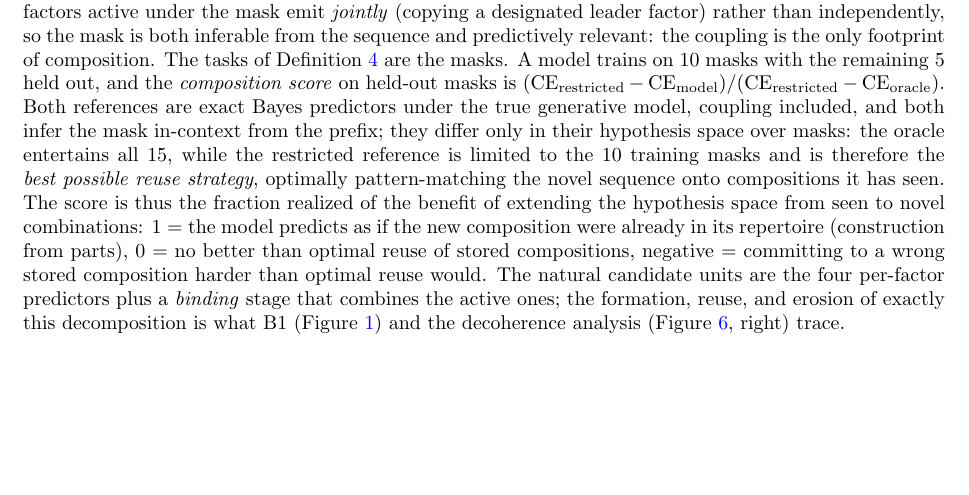
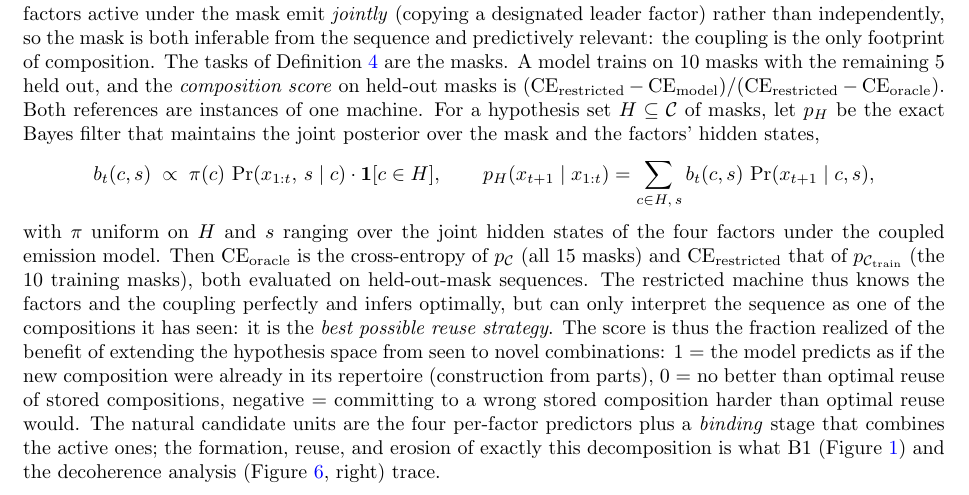
Before and after one commit to asving/RRXOR, a LaTeX document (correction_geometry/proposal.tex): part of page 3 of 7 before the commit and part of page 3 of 8 after it, cut so that both start at the same text, the shorter picture padded with empty space. Compiled offline with pdfLaTeX.

Commit message:
proposal v4.2: restricted machine written down precisely (Bayes filter p_H over mask hypothesis set; oracle = p_C, restricted = p_C_train)
Co-Authored-By: Claude Fable 5 <noreply@anthropic.com>

```diff
--- a/correction_geometry/proposal.tex
+++ b/correction_geometry/proposal.tex
@@ -70,7 +70,9 @@ where $w_\tau$ is the fraction of tokens that both carry loss and belong to task
 \paragraph{The financing picture.} We think of the circuits as being 'bought' through tokens, and use economic vocabulary to emphasize this perspective throughout. A circuit is \emph{financed} when it receives coherent aggregate drive (Definition~\ref{def:align}); several consumers \emph{co-finance} a shared circuit when their task gradients align on it, which is what makes the drive grow quadratically rather than linearly in their number. Demand for a variable is \emph{manufactured} when an upstream circuit's formation creates coherent drive where there was none, and is \emph{destroyed by satisfaction} once the variable is supplied and the correction it carried vanishes (both measured directly in Figure~\ref{fig:demand}, left). Co-financing \emph{decoheres} when the consumers stop agreeing on how the shared circuit should be used, collapsing the aggregate drive at constant per-consumer magnitudes (Figure~\ref{fig:demand}, right). The budget is gradient coherence; the price of a circuit is the inverse of its accessibility (section~\ref{sec:ease}).
 
 \begin{example}[factored composition]\label{ex:comp}
-Our second running example. Four independent hidden-Markov factors (small 3-state processes) share one output alphabet; each sequence draws a \emph{mask}, one of the $2^4 - 1 = 15$ nonempty subsets of factors, held fixed for the sequence. At each step, with probability $\epsilon$, the factors active under the mask emit \emph{jointly} (copying a designated leader factor) rather than independently, so the mask is both inferable from the sequence and predictively relevant: the coupling is the only footprint of composition. The tasks of Definition~\ref{def:grads} are the masks. A model trains on 10 masks with the remaining 5 held out, and the \emph{composition score} on held-out masks is $(\mathrm{CE}_{\text{restricted}} - \mathrm{CE}_{\text{model}})/(\mathrm{CE}_{\text{restricted}} - \mathrm{CE}_{\text{oracle}})$. Both references are exact Bayes predictors under the true generative model, coupling included, and both infer the mask in-context from the prefix; they differ only in their hypothesis space over masks: the oracle entertains all 15, while the restricted reference is limited to the 10 training masks and is therefore the \emph{best possible reuse strategy}, optimally pattern-matching the novel sequence onto compositions it has seen. The score is thus the fraction realized of the benefit of extending the hypothesis space from seen to novel combinations: $1$ = the model predicts as if the new composition were already in its repertoire (construction from parts), $0$ = no better than optimal reuse of stored compositions, negative = committing to a wrong stored composition harder than optimal reuse would. The natural candidate units are the four per-factor predictors plus a \emph{binding} stage that combines the active ones; the formation, reuse, and erosion of exactly this decomposition is what B1 (Figure~\ref{fig:b1}) and the decoherence analysis (Figure~\ref{fig:demand}, right) trace.
+Our second running example. Four independent hidden-Markov factors (small 3-state processes) share one output alphabet; each sequence draws a \emph{mask}, one of the $2^4 - 1 = 15$ nonempty subsets of factors, held fixed for the sequence. At each step, with probability $\epsilon$, the factors active under the mask emit \emph{jointly} (copying a designated leader factor) rather than independently, so the mask is both inferable from the sequence and predictively relevant: the coupling is the only footprint of composition. The tasks of Definition~\ref{def:grads} are the masks. A model trains on 10 masks with the remaining 5 held out, and the \emph{composition score} on held-out masks is $(\mathrm{CE}_{\text{restricted}} - \mathrm{CE}_{\text{model}})/(\mathrm{CE}_{\text{restricted}} - \mathrm{CE}_{\text{oracle}})$. Both references are instances of one machine. For a hypothesis set $H \subseteq \mathcal{C}$ of masks, let $p_H$ be the exact Bayes filter that maintains the joint posterior over the mask and the factors' hidden states,
+$$b_t(c, s) \;\propto\; \pi(c)\, \Pr\!\left(x_{1:t},\, s \mid c\right) \cdot \mathbf{1}[c \in H], \qquad p_H(x_{t+1} \mid x_{1:t}) = \sum_{c \in H,\, s} b_t(c, s)\, \Pr(x_{t+1} \mid c, s),$$
+with $\pi$ uniform on $H$ and $s$ ranging over the joint hidden states of the four factors under the coupled emission model. Then $\mathrm{CE}_{\text{oracle}}$ is the cross-entropy of $p_{\mathcal{C}}$ (all 15 masks) and $\mathrm{CE}_{\text{restricted}}$ that of $p_{\mathcal{C}_{\text{train}}}$ (the 10 training masks), both evaluated on held-out-mask sequences. The restricted machine thus knows the factors and the coupling perfectly and infers optimally, but can only interpret the sequence as one of the compositions it has seen: it is the \emph{best possible reuse strategy}. The score is thus the fraction realized of the benefit of extending the hypothesis space from seen to novel combinations: $1$ = the model predicts as if the new composition were already in its repertoire (construction from parts), $0$ = no better than optimal reuse of stored compositions, negative = committing to a wrong stored composition harder than optimal reuse would. The natural candidate units are the four per-factor predictors plus a \emph{binding} stage that combines the active ones; the formation, reuse, and erosion of exactly this decomposition is what B1 (Figure~\ref{fig:b1}) and the decoherence analysis (Figure~\ref{fig:demand}, right) trace.
 \end{example}
 
 These three regimes are exactly the ones realized by the experiments below (B3, B1, B2 respectively). Each experiment is summarized by one figure; the text records only the task and how the figure was obtained.
```
Also changed, not shown: correction_geometry/proposal.pdf.
